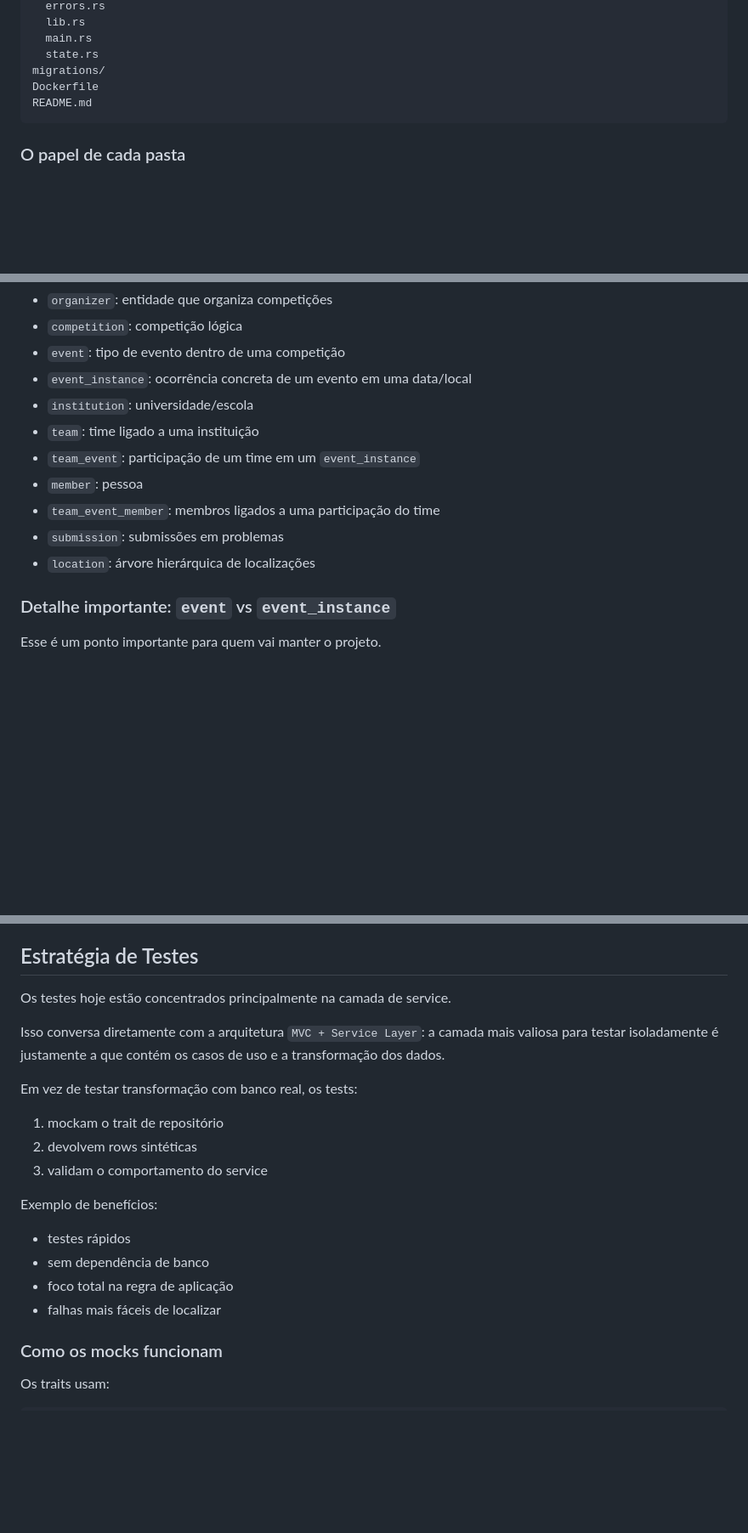
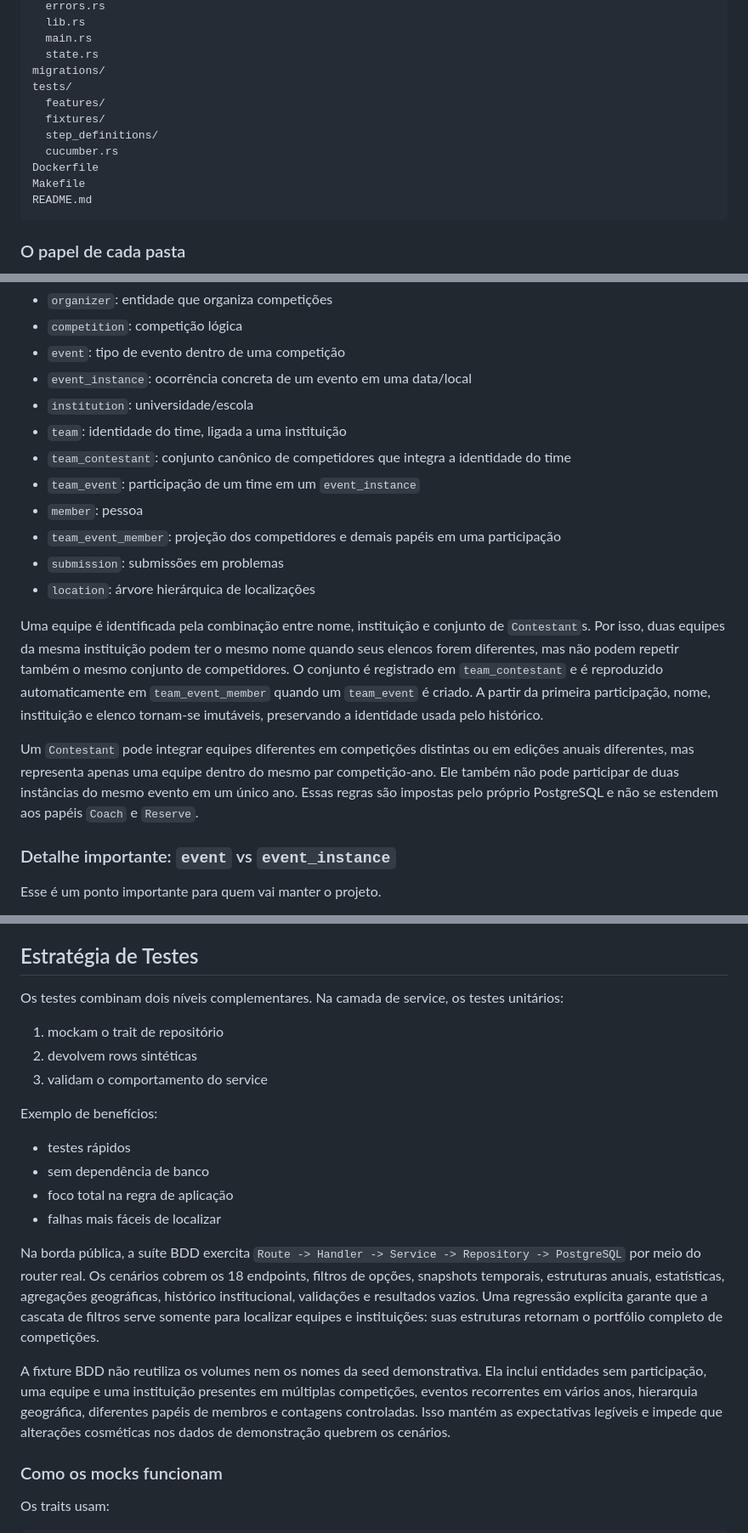
Before and after one commit to Henrique-zoo/maratonas-dashboard, a Markdown page: backend/README.md, 3 parts joined by grey strips. Shown at 85% size. GitHub-like rendering; blank space fills up the shorter version.

````diff
--- a/backend/README.md
+++ b/backend/README.md
@@ -191,7 +264,13 @@ src/
   main.rs
   state.rs
 migrations/
+tests/
+  features/
+  fixtures/
+  step_definitions/
+  cucumber.rs
 Dockerfile
+Makefile
 README.md
 ```
 
@@ -568,12 +652,27 @@ Algumas entidades centrais:
 - `event`: tipo de evento dentro de uma competição
 - `event_instance`: ocorrência concreta de um evento em uma data/local
 - `institution`: universidade/escola
-- `team`: time ligado a uma instituição
+- `team`: identidade do time, ligada a uma instituição
+- `team_contestant`: conjunto canônico de competidores que integra a identidade do time
 - `team_event`: participação de um time em um `event_instance`
 - `member`: pessoa
-- `team_event_member`: membros ligados a uma participação do time
+- `team_event_member`: projeção dos competidores e demais papéis em uma participação
 - `submission`: submissões em problemas
 - `location`: árvore hierárquica de localizações
+
+Uma equipe é identificada pela combinação entre nome, instituição e conjunto de
+`Contestant`s. Por isso, duas equipes da mesma instituição podem ter o mesmo
+nome quando seus elencos forem diferentes, mas não podem repetir também o mesmo
+conjunto de competidores. O conjunto é registrado em `team_contestant` e é
+reproduzido automaticamente em `team_event_member` quando um `team_event` é
+criado. A partir da primeira participação, nome, instituição e elenco tornam-se
+imutáveis, preservando a identidade usada pelo histórico.
+
+Um `Contestant` pode integrar equipes diferentes em competições distintas ou em
+edições anuais diferentes, mas representa apenas uma equipe dentro do mesmo par
+competição-ano. Ele também não pode participar de duas instâncias do mesmo
+evento em um único ano. Essas regras são impostas pelo próprio PostgreSQL e não
+se estendem aos papéis `Coach` e `Reserve`.
 
 ### Detalhe importante: `event` vs `event_instance`
 
@@ -619,11 +718,8 @@ Como este backend é muito orientado a consulta analítica e agregação, um mod
 
 ## Estratégia de Testes
 
-Os testes hoje estão concentrados principalmente na camada de service.
-
-Isso conversa diretamente com a arquitetura `MVC + Service Layer`: a camada mais valiosa para testar isoladamente é justamente a que contém os casos de uso e a transformação dos dados.
-
-Em vez de testar transformação com banco real, os tests:
+Os testes combinam dois níveis complementares. Na camada de service, os testes
+unitários:
 
 1. mockam o trait de repositório
 2. devolvem rows sintéticas
@@ -635,6 +731,21 @@ Exemplo de benefícios:
 - sem dependência de banco
 - foco total na regra de aplicação
 - falhas mais fáceis de localizar
+
+Na borda pública, a suíte BDD exercita `Route -> Handler -> Service ->
+Repository -> PostgreSQL` por meio do router real. Os cenários cobrem os 18
+endpoints, filtros de opções, snapshots temporais, estruturas anuais,
+estatísticas, agregações geográficas, histórico institucional, validações e
+resultados vazios. Uma regressão explícita garante que a cascata de filtros
+serve somente para localizar equipes e instituições: suas estruturas retornam
+o portfólio completo de competições.
+
+A fixture BDD não reutiliza os volumes nem os nomes da seed demonstrativa. Ela
+inclui entidades sem participação, uma equipe e uma instituição presentes em
+múltiplas competições, eventos recorrentes em vários anos, hierarquia
+geográfica, diferentes papéis de membros e contagens controladas. Isso mantém
+as expectativas legíveis e impede que alterações cosméticas nos dados de
+demonstração quebrem os cenários.
 
 ### Como os mocks funcionam
 
````
Also changed, not shown: other parts of backend/README.md (+80 -1 lines).
